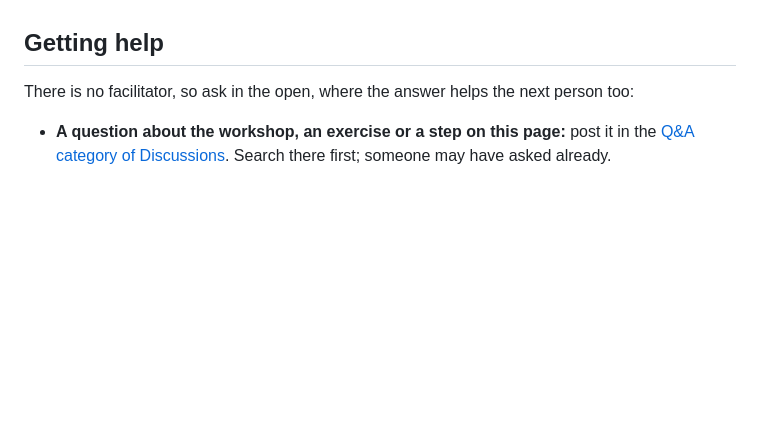
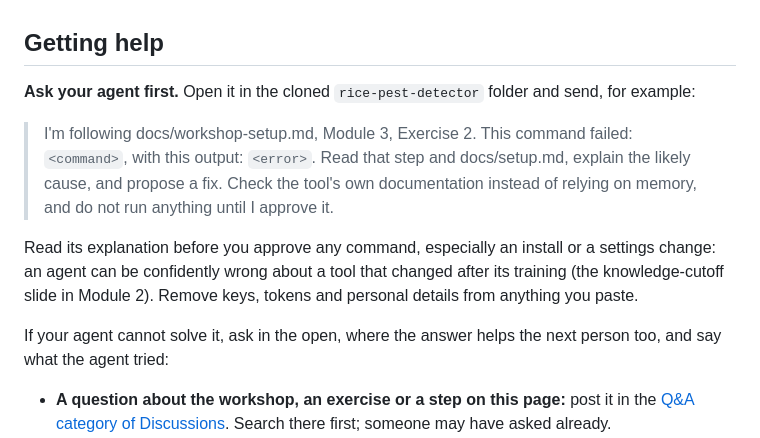
Before and after one commit to kurtvalcorza/rice-pest-detector, a Markdown page: docs/workshop-setup.md, the part around the change. Drawn GitHub-style; blank space fills up the shorter version.

Commit message:
workshop-setup.md, Getting help: ask your agent first
Co-Authored-By: Claude Opus 5.5 <noreply@anthropic.com>

```diff
--- a/docs/workshop-setup.md
+++ b/docs/workshop-setup.md
@@ -270,7 +270,13 @@ The `--no-enable-impeller` flag avoids a hang on emulators without a graphics ca
 
 ## Getting help
 
-There is no facilitator, so ask in the open, where the answer helps the next person too:
+**Ask your agent first.** Open it in the cloned `rice-pest-detector` folder and send, for example:
+
+> I'm following docs/workshop-setup.md, Module 3, Exercise 2. This command failed: `<command>`, with this output: `<error>`. Read that step and docs/setup.md, explain the likely cause, and propose a fix. Check the tool's own documentation instead of relying on memory, and do not run anything until I approve it.
+
+Read its explanation before you approve any command, especially an install or a settings change: an agent can be confidently wrong about a tool that changed after its training (the knowledge-cutoff slide in Module 2). Remove keys, tokens and personal details from anything you paste.
+
+If your agent cannot solve it, ask in the open, where the answer helps the next person too, and say what the agent tried:
 
 - **A question about the workshop, an exercise or a step on this page:** post it in the [Q&A category of Discussions](https://github.com/kurtvalcorza/rice-pest-detector/discussions/categories/q-a). Search there first; someone may have asked already.
 - **Something in the repository is broken or wrong** (a command fails, a link is dead, a test fails): open an issue with the **Bug report** form, as [CONTRIBUTING.md](../CONTRIBUTING.md) describes.
```
